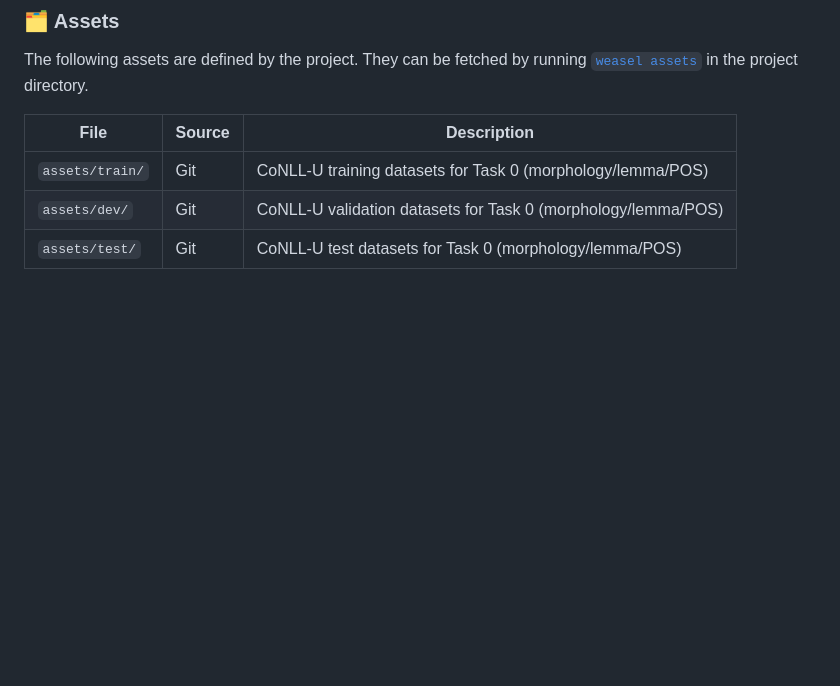
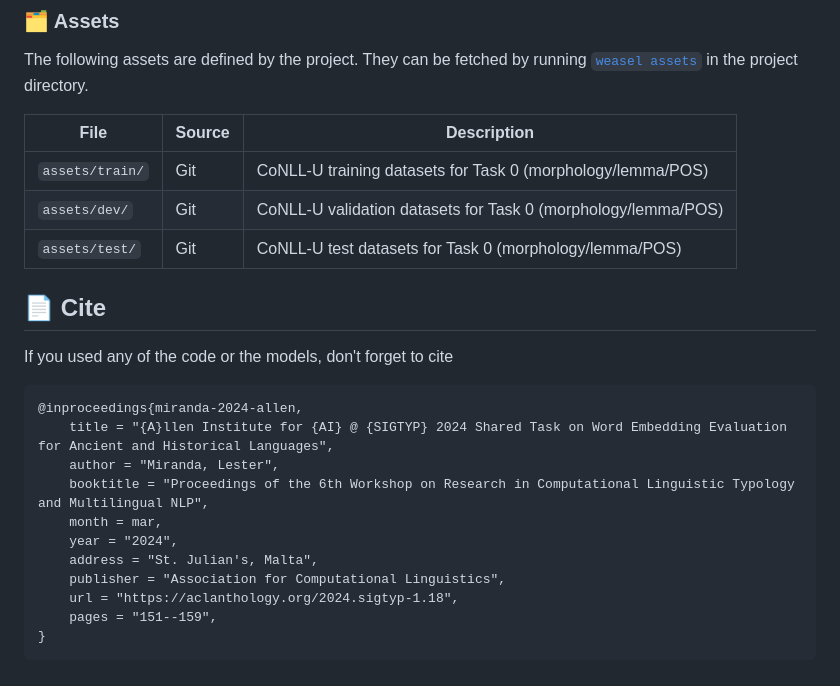
Before and after one commit to ljvmiranda921/LiBERTus, a Markdown page: README.md, the part around the change. Rendered like a GitHub page; blank space fills up the shorter version.

````diff
--- a/README.md
+++ b/README.md
@@ -71,4 +71,23 @@ in the project directory.
 | `assets/dev/` | Git | CoNLL-U validation datasets for Task 0 (morphology/lemma/POS) |
 | `assets/test/` | Git | CoNLL-U test datasets for Task 0 (morphology/lemma/POS) |
 
+## 📄 Cite
+
+If you used any of the code or the models, don't forget to cite
+
+```
+@inproceedings{miranda-2024-allen,
+    title = "{A}llen Institute for {AI} @ {SIGTYP} 2024 Shared Task on Word Embedding Evaluation for Ancient and Historical Languages",
+    author = "Miranda, Lester",
+    booktitle = "Proceedings of the 6th Workshop on Research in Computational Linguistic Typology and Multilingual NLP",
+    month = mar,
+    year = "2024",
+    address = "St. Julian's, Malta",
+    publisher = "Association for Computational Linguistics",
+    url = "https://aclanthology.org/2024.sigtyp-1.18",
+    pages = "151--159",
+}
+```
+
+
 <!-- WEASEL: AUTO-GENERATED DOCS END (do not remove) -->
````
